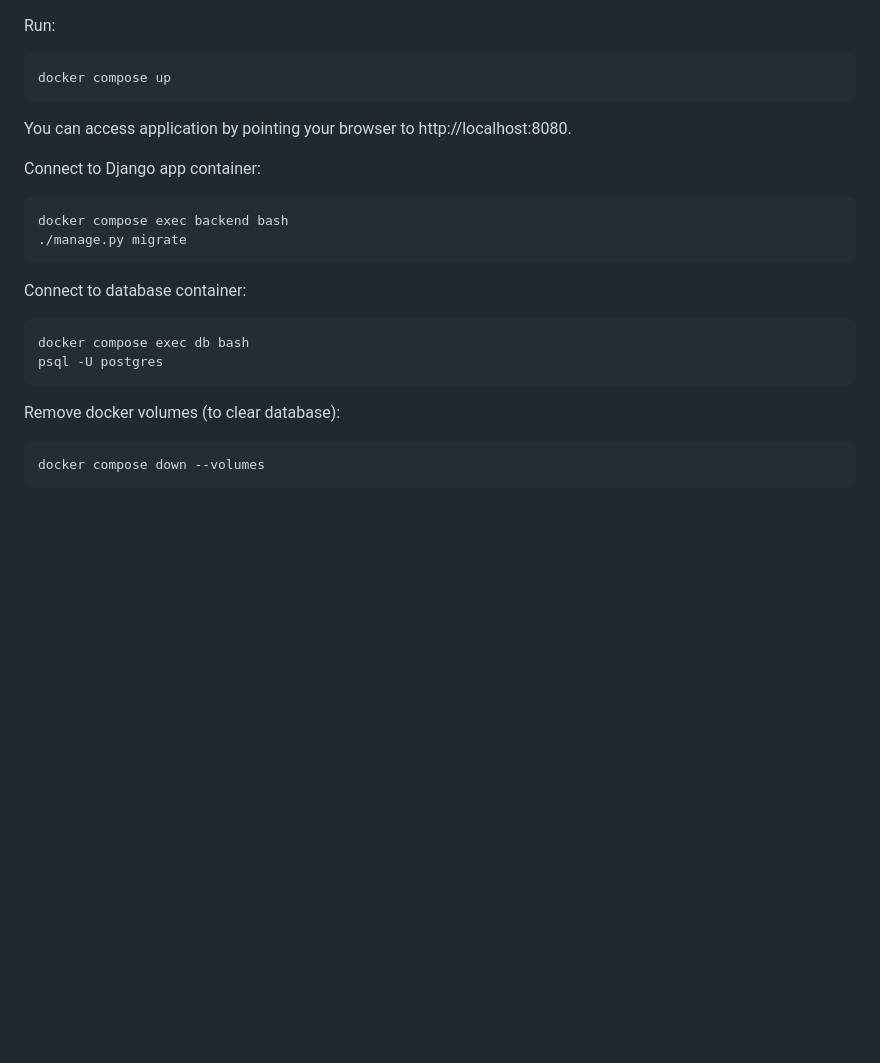
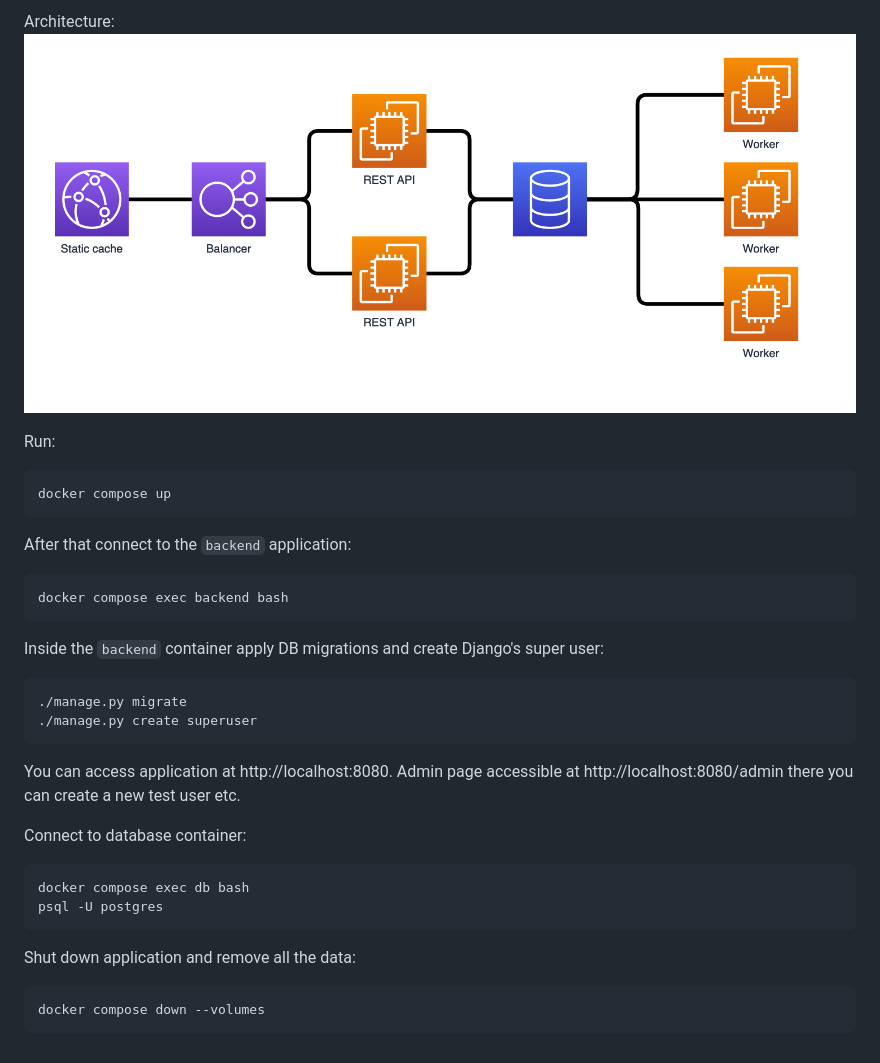
Before and after one commit to aleksandergurin/downtime, a Markdown page: README.md, the part around the change. Drawn GitHub-style; pictures changed too: diagram.png (added); blank space fills up the shorter version.

````diff
--- a/README.md
+++ b/README.md
@@ -1,15 +1,24 @@
+Architecture:
+![Architecture](diagram.png)
+
 Run:
 ```bash
 docker compose up
 ```
 
-You can access application by pointing your browser to http://localhost:8080.
-
-Connect to Django app container:
+After that connect to the `backend` application:
 ```bash
 docker compose exec backend bash
+```
+
+Inside the `backend` container apply DB migrations and create Django's super user:
+```bash
 ./manage.py migrate
+./manage.py create superuser
 ```
+
+You can access application at http://localhost:8080.
+Admin page accessible at http://localhost:8080/admin there you can create a new test user etc.
 
 Connect to database container:
 ```bash
@@ -17,7 +26,7 @@ docker compose exec db bash
 psql -U postgres
 ```
 
-Remove docker volumes (to clear database):
+Shut down application and remove all the data:
 ```bash
 docker compose down --volumes
 ```
````
